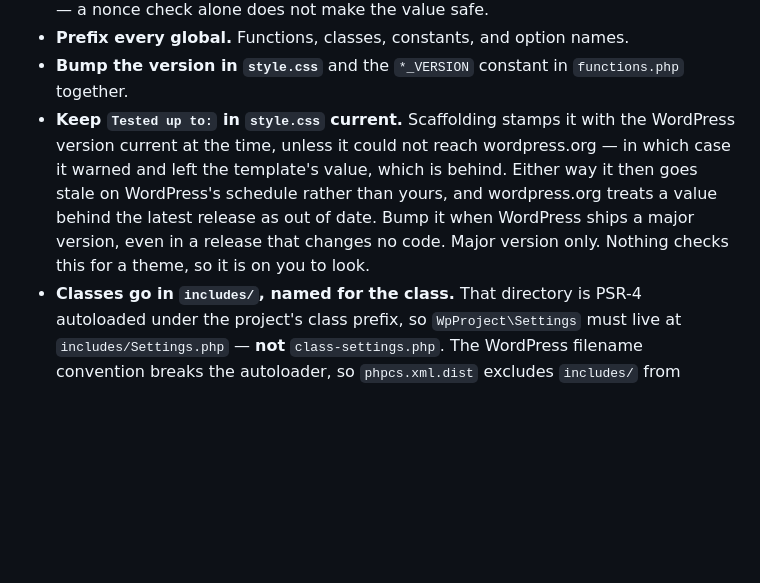
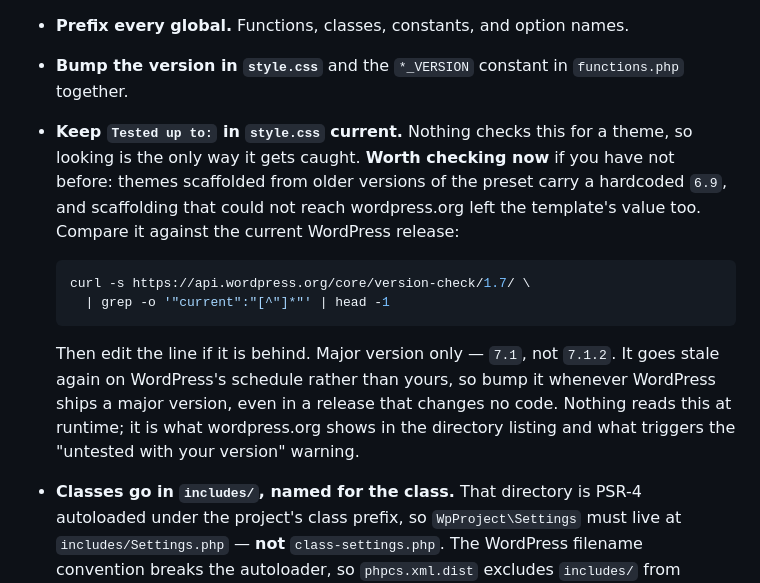
Before and after one commit to teamchrisfromthelc/wp-preset, a Markdown page: theme/AGENTS.md, the part around the change. GitHub-like rendering; blank space fills up the shorter version.

Commit message:
Tell people their existing themes carry a stale Tested up to
Stamping the version at scaffold time fixes new projects and does
nothing for the ones already out there. Every theme generated before
this carries the template's hardcoded 6.9, and a theme has no
composer check to report it, so without saying so the fix reaches only
projects that did not have the problem.

README gets the explanation: one line in style.css, no constant to keep
in sync, no rebuild. Also what is actually at stake, since "stale
metadata" reads more alarming than it is — nothing reads the header at
runtime. It decides how the wordpress.org listing looks and whether
users see the "untested with your version" warning, so it matters for a
published theme and little otherwise.

theme/AGENTS.md gets the actionable version, because that file lands
inside the theme where an agent can just look. It carries the command to
fetch the current release, which is verified to work and returns a bare
major.

Plugins need none of this: readme.txt and its Stable tag check arrived
together, so no plugin ever shipped with the gap.

````diff
--- a/theme/AGENTS.md
+++ b/theme/AGENTS.md
@@ -69,14 +69,25 @@ npm run env:start          # local WordPress
 - **Prefix every global.** Functions, classes, constants, and option names.
 - **Bump the version in `style.css`** and the `*_VERSION` constant in
   `functions.php` together.
-- **Keep `Tested up to:` in `style.css` current.** Scaffolding stamps it with
-  the WordPress version current at the time, unless it could not reach
-  wordpress.org — in which case it warned and left the template's value, which
-  is behind. Either way it then goes stale on WordPress's schedule rather than
-  yours, and wordpress.org treats a value behind the latest release as out of
-  date. Bump it when WordPress ships a major version, even in a release that
-  changes no code. Major version only. Nothing checks this for a theme, so it
-  is on you to look.
+- **Keep `Tested up to:` in `style.css` current.** Nothing checks this for a
+  theme, so looking is the only way it gets caught. **Worth checking now** if
+  you have not before: themes scaffolded from older versions of the preset
+  carry a hardcoded `6.9`, and scaffolding that could not reach wordpress.org
+  left the template's value too. Compare it against the current WordPress
+  release:
+
+    ```bash
+    curl -s https://api.wordpress.org/core/version-check/1.7/ \
+      | grep -o '"current":"[^"]*"' | head -1
+    ```
+
+    Then edit the line if it is behind. Major version only — `7.1`, not
+    `7.1.2`. It goes stale again on WordPress's schedule rather than yours, so
+    bump it whenever WordPress ships a major version, even in a release that
+    changes no code. Nothing reads this at runtime; it is what wordpress.org
+    shows in the directory listing and what triggers the "untested with your
+    version" warning.
+
 - **Classes go in `includes/`, named for the class.** That directory is PSR-4
   autoloaded under the project's class prefix, so `WpProject\Settings` must live
   at `includes/Settings.php` — **not** `class-settings.php`. The WordPress
````
Also changed, not shown: README.md (+15 -0 lines).
